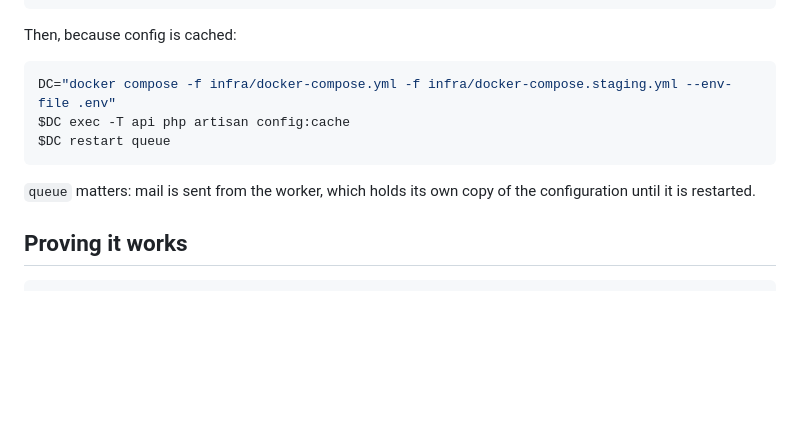
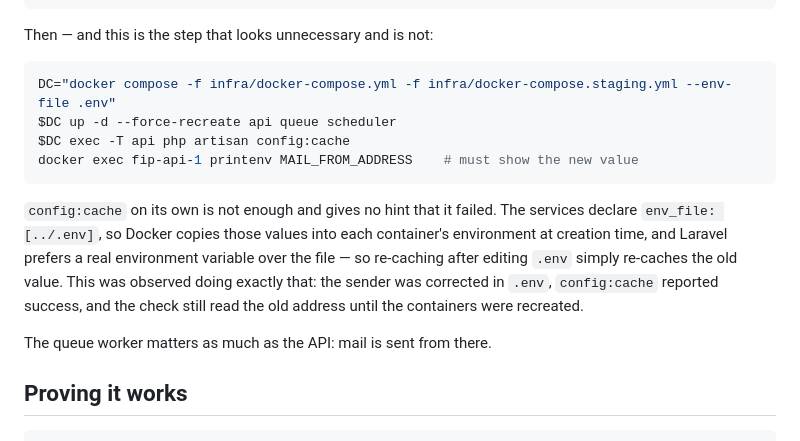
Before and after one commit to afcarph/FIP, a Markdown page: docs/runbooks/mail-delivery.md, the part around the change. Rendered like a GitHub page; blank space fills up the shorter version.

````diff
--- a/docs/runbooks/mail-delivery.md
+++ b/docs/runbooks/mail-delivery.md
@@ -78,16 +78,24 @@ MAIL_FROM_ADDRESS=no-reply@nelleeph.com
 MAIL_FROM_NAME="Fuel Intelligence Platform"
 ```
 
-Then, because config is cached:
+Then — and this is the step that looks unnecessary and is not:
 
 ```bash
 DC="docker compose -f infra/docker-compose.yml -f infra/docker-compose.staging.yml --env-file .env"
+$DC up -d --force-recreate api queue scheduler
 $DC exec -T api php artisan config:cache
-$DC restart queue
+docker exec fip-api-1 printenv MAIL_FROM_ADDRESS    # must show the new value
 ```
 
-`queue` matters: mail is sent from the worker, which holds its own copy of the
-configuration until it is restarted.
+`config:cache` on its own is not enough and gives no hint that it failed. The
+services declare `env_file: [../.env]`, so Docker copies those values into each
+container's environment at creation time, and Laravel prefers a real
+environment variable over the file — so re-caching after editing `.env` simply
+re-caches the old value. This was observed doing exactly that: the sender was
+corrected in `.env`, `config:cache` reported success, and the check still read
+the old address until the containers were recreated.
+
+The queue worker matters as much as the API: mail is sent from there.
 
 ## Proving it works
 
````
Also changed, not shown: docs/deployment.md (+17 -1 lines).
